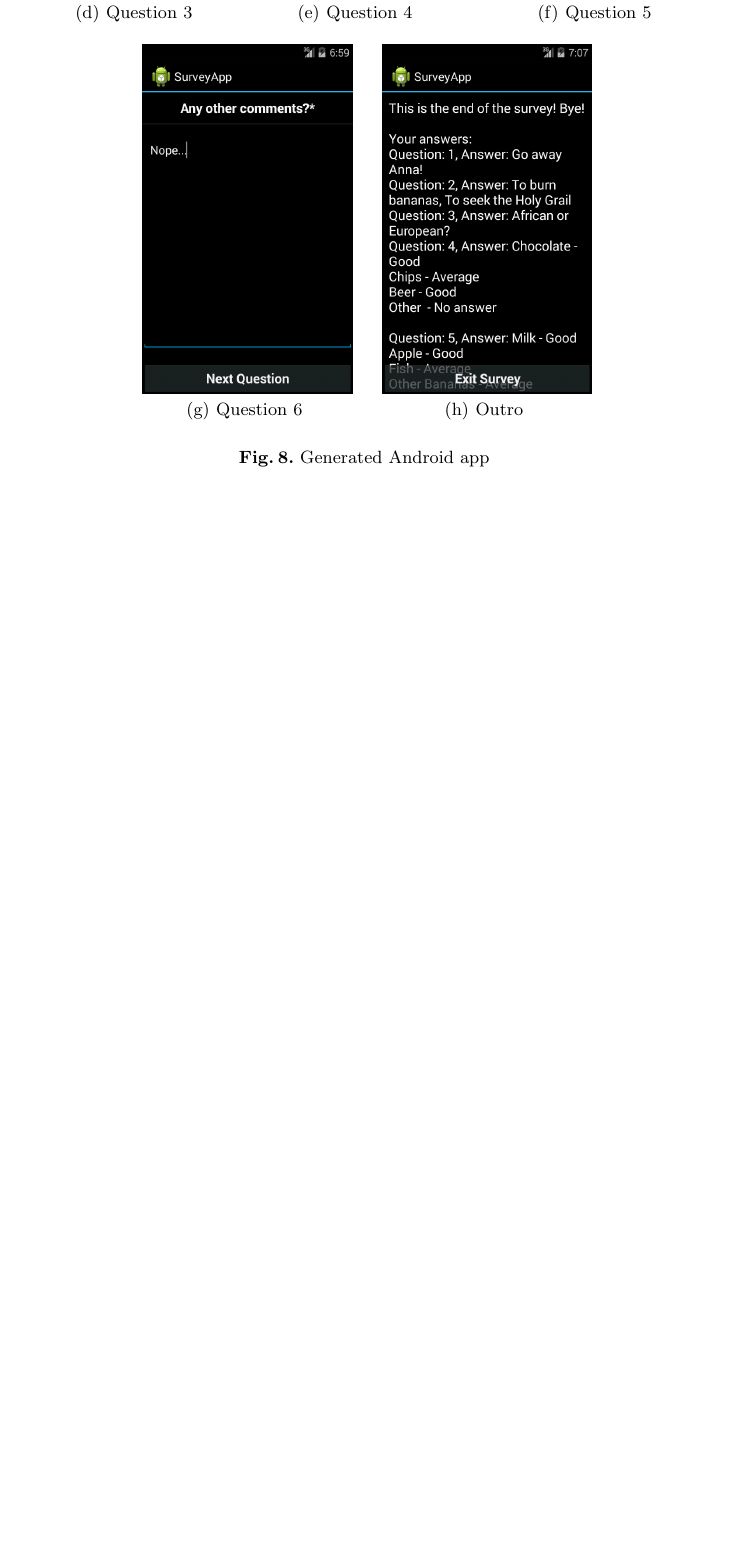
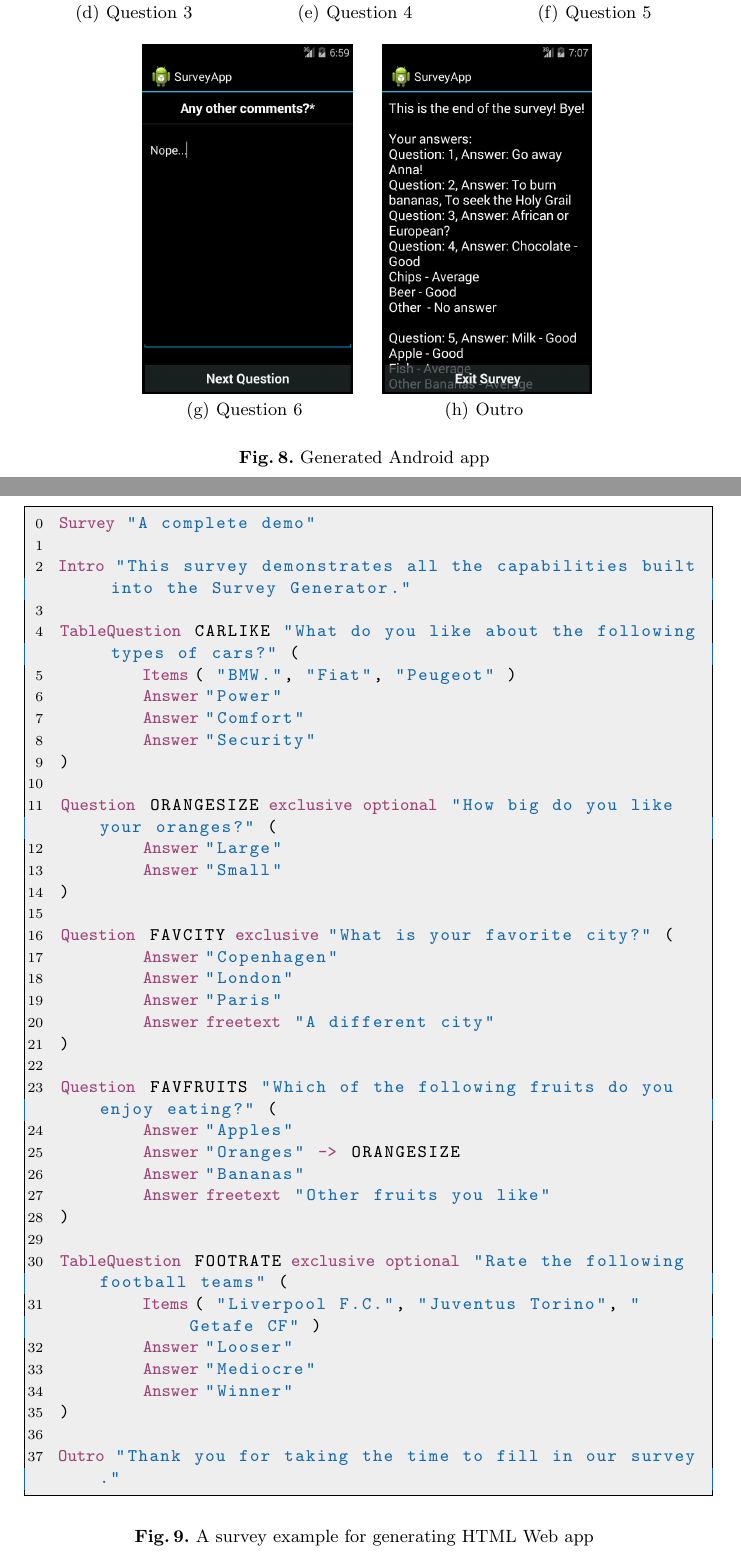
Before and after one commit to nielssj/ITU-SMDP-Group11, a LaTeX thesis (mdd_report/typeinst.tex): part of page 18 of 18 before the commit and two parts of pages 18 and 19 of 20 after it, the two joined at a grey line, cut so that both start at the same text, the shorter picture padded with empty space. The pictures show the PDF file mdd_report/typeinst.pdf that the author committed with the source.

Commit message:
Small fix.

```diff
--- a/mdd_report/typeinst.tex
+++ b/mdd_report/typeinst.tex
@@ -512,6 +508,52 @@ Outro "This is the end of the survey! Bye!"
 	\label{fig:android_app}
 \end{figure}
 
+\newpage
+\begin{figure}[htb]
+\begin{lstlisting}[language=survey]
+Survey "A complete demo"
+
+Intro "This survey demonstrates all the capabilities built into the Survey Generator."
+
+TableQuestion CARLIKE "What do you like about the following types of cars?" (
+	Items ( "BMW.", "Fiat", "Peugeot" )
+	Answer "Power"
+	Answer "Comfort"
+	Answer "Security"
+)
+
+Question ORANGESIZE exclusive optional "How big do you like your oranges?" (
+	Answer "Large"
+	Answer "Small"
+)
+
+Question FAVCITY exclusive "What is your favorite city?" (
+	Answer "Copenhagen"
+	Answer "London"
+	Answer "Paris"
+	Answer freetext "A different city"
+)
+
+Question FAVFRUITS "Which of the following fruits do you enjoy eating?" (
+	Answer "Apples"
+	Answer "Oranges" -> ORANGESIZE
+	Answer "Bananas"
+	Answer freetext "Other fruits you like"
+)
+
+TableQuestion FOOTRATE exclusive optional "Rate the following football teams" (
+	Items ( "Liverpool F.C.", "Juventus Torino", "Getafe CF" )
+	Answer "Looser"
+	Answer "Mediocre"
+	Answer "Winner"
+)
+
+Outro "Thank you for taking the time to fill in our survey."
+\end{lstlisting}
+\caption{A survey example for generating HTML Web app}
+\label{fig:survey_example_web}
+\end{figure}
+
 \begin{figure}[htb]
 	\centering
 	\includegraphics[scale=0.50]{images/html/html_survey_sample}
```
Also changed, not shown: mdd_report/typeinst.pdf, mdd_report/typeinst.tex (10 more changed lines), 4 other files.
